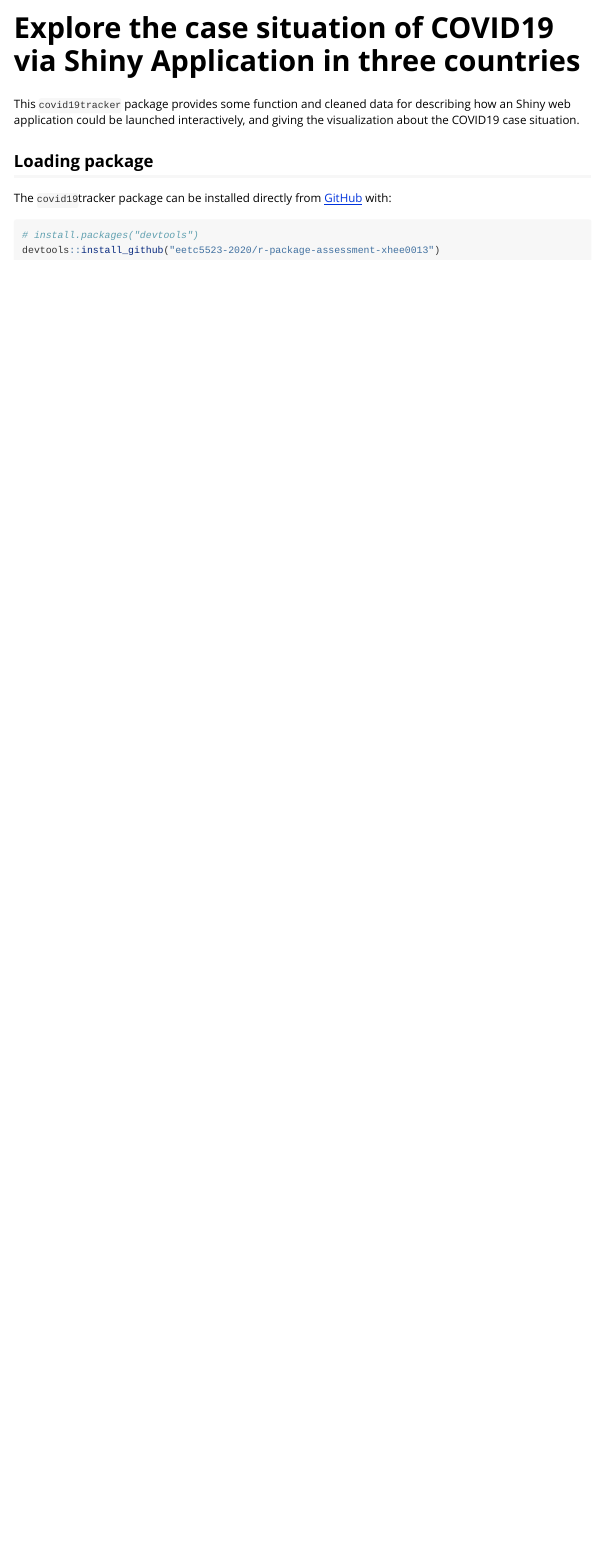
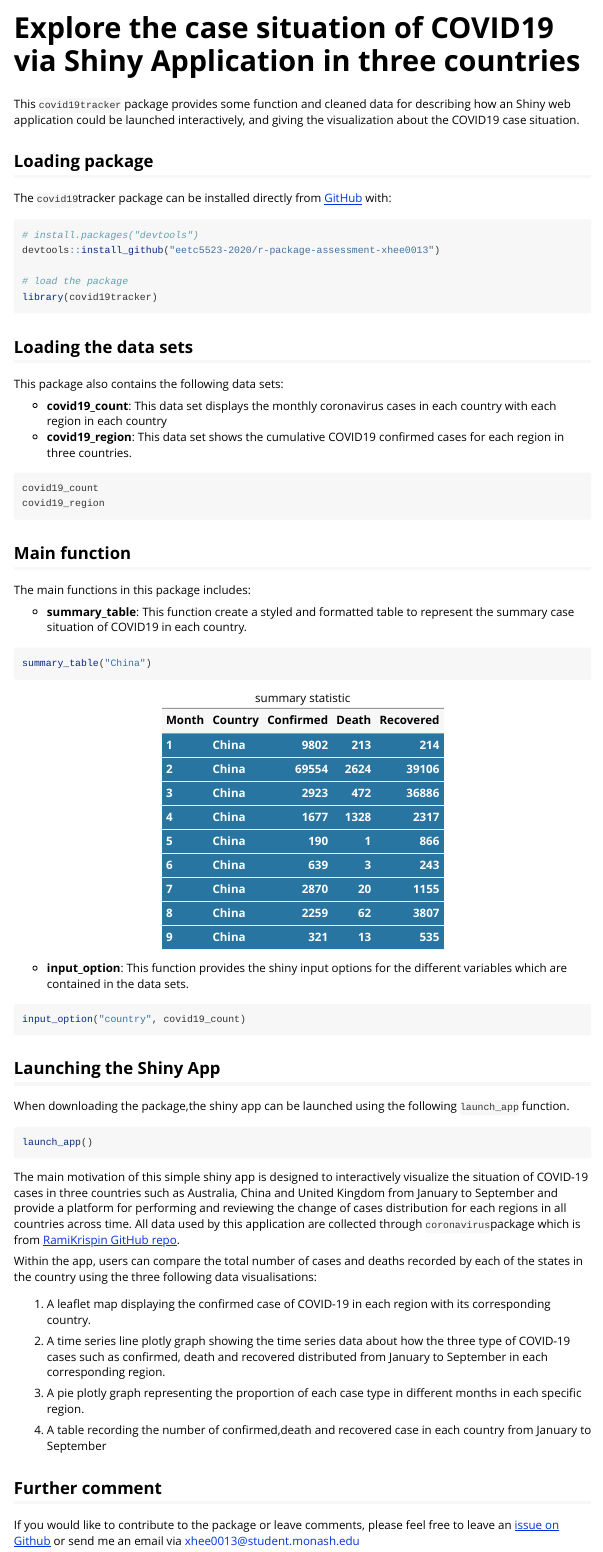
Before and after one commit to etc5523-2020/r-package-assessment-xhee0013, an R Markdown document (vignettes/covid19tracker.Rmd): the page in a window 1100 px wide, from its top. Rendered offline with R 4.5, knitr and Pandoc, with nearby package versions; common packages that the code uses without loading them are loaded.

Commit message:
updating the summary_table function

````diff
--- a/vignettes/covid19tracker.Rmd
+++ b/vignettes/covid19tracker.Rmd
@@ -21,4 +22,63 @@ The `covid19`tracker package can be installed directly from [GitHub](https://git
 ```{r install, eval=FALSE}
 # install.packages("devtools")
 devtools::install_github("eetc5523-2020/r-package-assessment-xhee0013")
+
+# load the package
+library(covid19tracker)
 ```
+
+
+## Loading the data sets
+
+This package also contains the following data sets:
+
+- **covid19_count**: This data set displays the monthly coronavirus cases in each country with each region in each country
+- **covid19_region**: This data set shows the cumulative COVID19 confirmed cases for each region in three countries.
+```{r data, eval=FALSE}
+covid19_count
+covid19_region
+```
+
+## Main function
+
+The main functions in this package includes:
+
+- **summary_table**: This function create a styled and formatted table to represent the summary case situation of COVID19 in each country.
+```{r table}
+summary_table("China")
+
+```
+
+
+- **input_option**: This function provides the shiny input options for the different variables which are contained in the data sets.
+
+```{r,eval=FALSE}
+input_option("country", covid19_count)
+```
+
+
+## Launching the Shiny App
+
+When downloading the package,the shiny app can be launched using the following `launch_app` function.
+
+```{r launch, eval=FALSE}
+launch_app()
+```
+
+
+The main motivation of this simple shiny app is designed to interactively visualize the situation of COVID-19 cases in three countries such as Australia, China and United Kingdom from January to September and provide a platform for performing and reviewing the change of cases distribution for each regions in all countries across time. All data used by this application are collected through `coronavirus`package which is from [RamiKrispin GitHub repo](https://github.com/RamiKrispin/coronavirus).
+
+Within the app, users can compare the total number of cases and deaths recorded by each of the states in the country using the three following data visualisations:
+
+1. A leaflet map displaying the confirmed case of COVID-19 in each region with its corresponding country.
+
+
+2. A time series line plotly graph showing the time series data about how the three type of COVID-19 cases such as confirmed, death and recovered distributed from January to September in each corresponding region.
+
+3. A pie plotly graph representing the proportion of each case type in different months in each specific region.
+
+4. A table recording the number of confirmed,death and recovered case in each country from January to September
+
+
+## Further comment
+If you would like to contribute to the package or leave comments, please feel free to leave an [issue on Github](https://github.com/etc5523-2020/r-package-assessment-xhee0013/issues) or send me an email via xhee0013@student.monash.edu
````
Also changed, not shown: R/summary_table.R (+3 -3 lines), vignettes/covid19tracker.Rmd (1 more changed lines), 2 other files.
